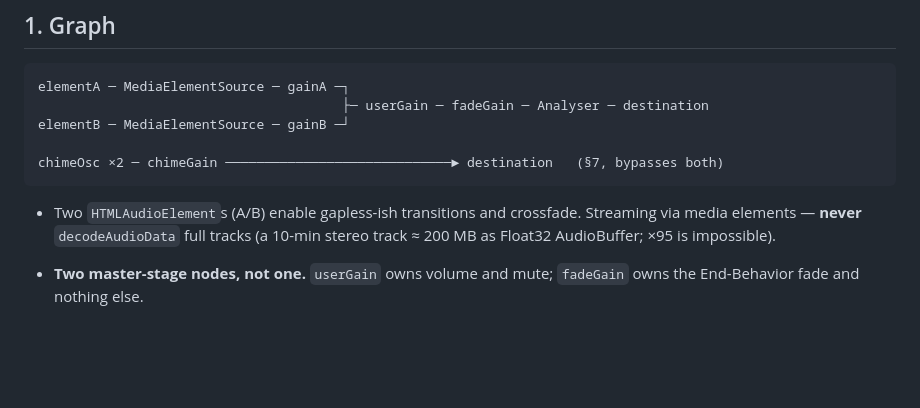
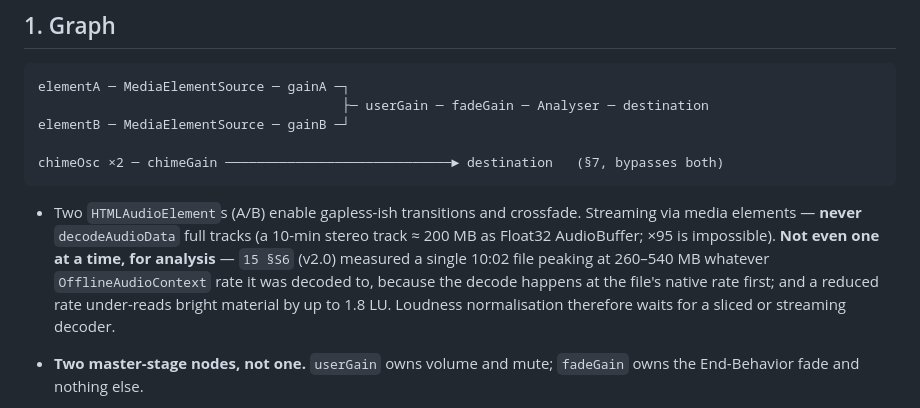
Before and after one commit to poli0981/ticktune, a Markdown page: docs/05-AUDIO-ENGINE.md, the part around the change. Drawn GitHub-style; blank space fills up the shorter version.

```diff
--- a/docs/05-AUDIO-ENGINE.md
+++ b/docs/05-AUDIO-ENGINE.md
@@ -18,6 +18,11 @@ chimeOsc ×2 ─ chimeGain ─────────────────
 - Two `HTMLAudioElement`s (A/B) enable gapless-ish transitions and crossfade.
   Streaming via media elements — **never** `decodeAudioData` full tracks
   (a 10-min stereo track ≈ 200 MB as Float32 AudioBuffer; ×95 is impossible).
+  **Not even one at a time, for analysis** — `15 §S6` (v2.0) measured a single
+  10:02 file peaking at 260–540 MB whatever `OfflineAudioContext` rate it was
+  decoded to, because the decode happens at the file's native rate first; and a
+  reduced rate under-reads bright material by up to 1.8 LU. Loudness
+  normalisation therefore waits for a sliced or streaming decoder.
 - **Two master-stage nodes, not one.** `userGain` owns volume and mute;
   `fadeGain` owns the End-Behavior fade and nothing else.
 
```
Also changed, not shown: docs/15-SPIKES.md (+43 -1 lines).
